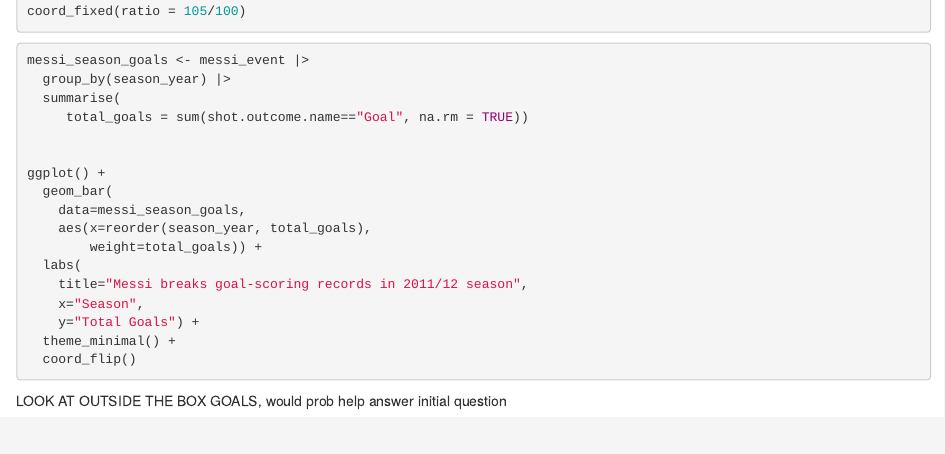
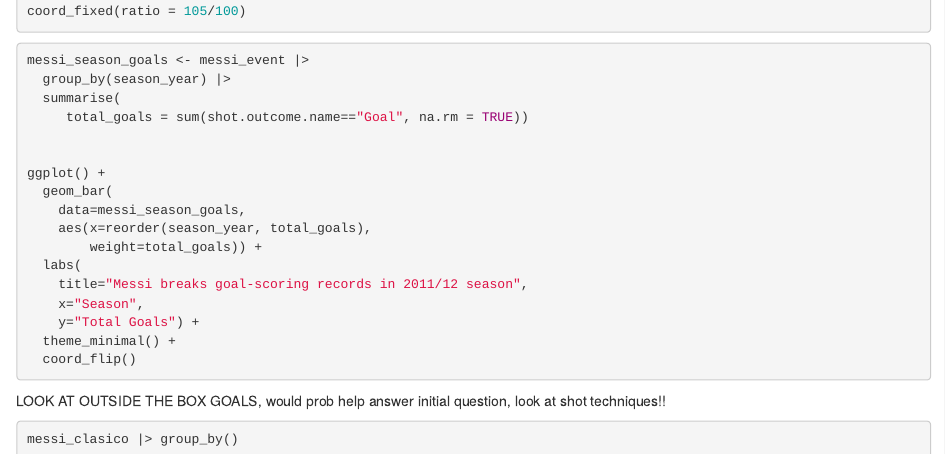
Before and after one commit to mbarakat10/jour479x_fall_2024, an R Markdown document (presentations/presentation2.Rmd): the page in a window 1100 px wide, from 8510 px down. Rendered offline with R 4.5, knitr and Pandoc, with nearby package versions; the code chunks are not run, so their results and figures are left out.

Commit message:
Update presentation2.Rmd

````diff
--- a/presentations/presentation2.Rmd
+++ b/presentations/presentation2.Rmd
@@ -494,8 +494,8 @@
   coord_flip()
 ```
 
-LOOK AT OUTSIDE THE BOX GOALS, would prob help answer initial question
+LOOK AT OUTSIDE THE BOX GOALS, would prob help answer initial question, look at shot techniques!!
 
 ```{r}
-
+messi_clasico |> group_by()
 ```
````
